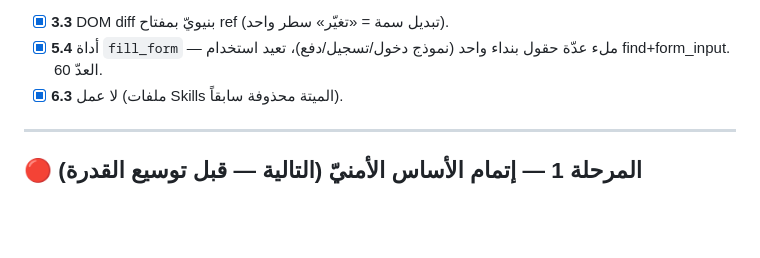
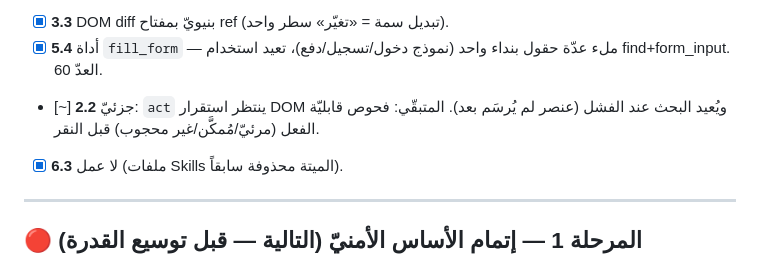
Before and after one commit to alfifix10/claude-companion, a Markdown page: ROADMAP.md, the part around the change. GitHub-like rendering; blank space fills up the shorter version.

Commit message:
docs: mark 2.2 (act wait-retry) partial done
Co-Authored-By: Claude Opus 4.8 <noreply@anthropic.com>

```diff
--- a/ROADMAP.md
+++ b/ROADMAP.md
@@ -50,6 +50,7 @@
 - [~] **5.1** iframes — **نفس-الأصل مُنجَز** (walk يدخل مستندات الإطار + إزاحة إحداثيّات للنقر). cross-origin مؤجَّل (يحتاج refs موجّهة بالإطار + تحقّق بمتصفّح).
 - [x] **3.3** DOM diff بنيويّ بمفتاح ref (تبديل سمة = «تغيّر» سطر واحد).
 - [x] **5.4** أداة `fill_form` — ملء عدّة حقول بنداء واحد (نموذج دخول/تسجيل/دفع)، تعيد استخدام find+form_input. العدّ 60.
+- [~] **2.2** جزئيّ: `act` ينتظر استقرار DOM ويُعيد البحث عند الفشل (عنصر لم يُرسَم بعد). المتبقّي: فحوص قابليّة الفعل (مرئيّ/مُمكَّن/غير محجوب) قبل النقر.
 - [x] **6.3** لا عمل (ملفات Skills الميتة محذوفة سابقاً).
 
 ---
```
